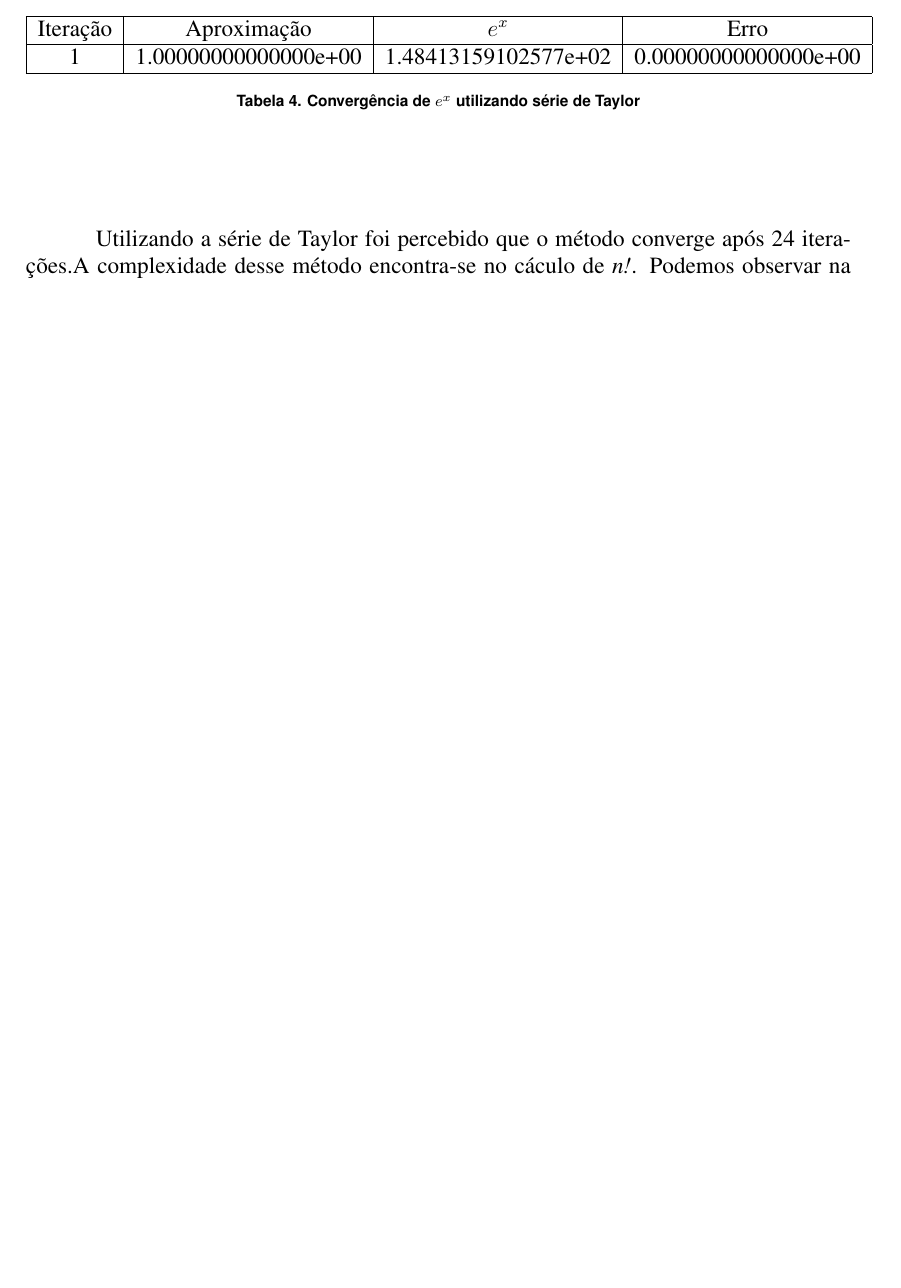
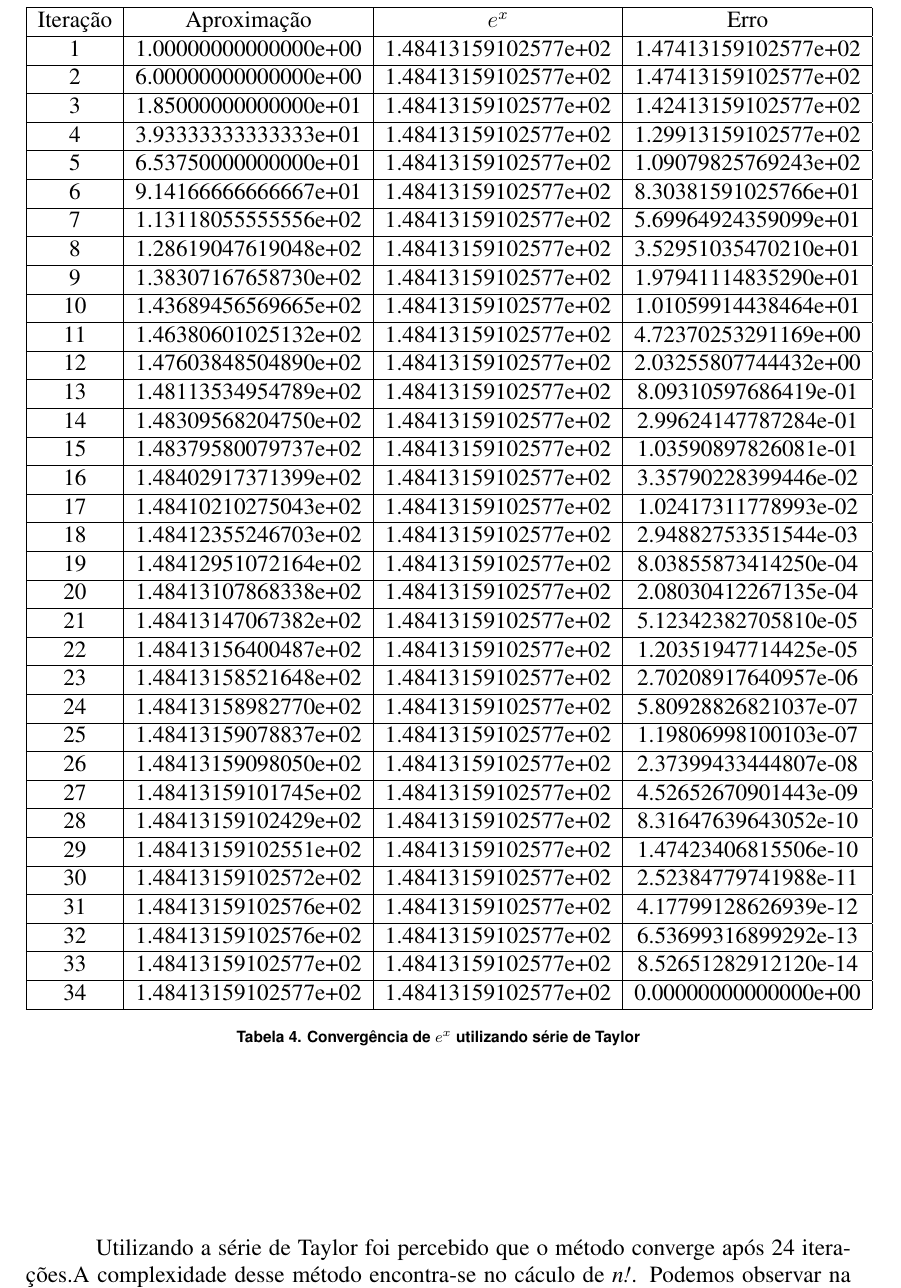
Before and after one commit to PUCRSOpenSource/t1MetodosComputacionais, a LaTeX document (main.tex, which reads tables/exponential.tex): part of page 9 of 13 before the commit and part of page 10 of 14 after it, cut so that both start at the same text, the shorter picture padded with empty space. Compiled offline with pdfLaTeX.

Commit message:
Fixes exponential

```diff
--- a/tables/exponential.tex
+++ b/tables/exponential.tex
@@ -4,7 +4,73 @@
 \hline
 Iteração & Aproximação & $e^x$ & Erro \\
 \hline
-1 & 1.00000000000000e+00 &  1.48413159102577e+02 & 0.00000000000000e+00 \\
+1 & 1.00000000000000e+00 &  1.48413159102577e+02 & 1.47413159102577e+02 \\
+\hline
+2 & 6.00000000000000e+00 &  1.48413159102577e+02 & 1.47413159102577e+02 \\
+\hline
+3 & 1.85000000000000e+01 &  1.48413159102577e+02 & 1.42413159102577e+02 \\
+\hline
+4 & 3.93333333333333e+01 &  1.48413159102577e+02 & 1.29913159102577e+02 \\
+\hline
+5 & 6.53750000000000e+01 &  1.48413159102577e+02 & 1.09079825769243e+02 \\
+\hline
+6 & 9.14166666666667e+01 &  1.48413159102577e+02 & 8.30381591025766e+01 \\
+\hline
+7 & 1.13118055555556e+02 &  1.48413159102577e+02 & 5.69964924359099e+01 \\
+\hline
+8 & 1.28619047619048e+02 &  1.48413159102577e+02 & 3.52951035470210e+01 \\
+\hline
+9 & 1.38307167658730e+02 &  1.48413159102577e+02 & 1.97941114835290e+01 \\
+\hline
+10 & 1.43689456569665e+02 &  1.48413159102577e+02 & 1.01059914438464e+01 \\
+\hline
+11 & 1.46380601025132e+02 &  1.48413159102577e+02 & 4.72370253291169e+00 \\
+\hline
+12 & 1.47603848504890e+02 &  1.48413159102577e+02 & 2.03255807744432e+00 \\
+\hline
+13 & 1.48113534954789e+02 &  1.48413159102577e+02 & 8.09310597686419e-01 \\
+\hline
+14 & 1.48309568204750e+02 &  1.48413159102577e+02 & 2.99624147787284e-01 \\
+\hline
+15 & 1.48379580079737e+02 &  1.48413159102577e+02 & 1.03590897826081e-01 \\
+\hline
+16 & 1.48402917371399e+02 &  1.48413159102577e+02 & 3.35790228399446e-02 \\
+\hline
+17 & 1.48410210275043e+02 &  1.48413159102577e+02 & 1.02417311778993e-02 \\
+\hline
+18 & 1.48412355246703e+02 &  1.48413159102577e+02 & 2.94882753351544e-03 \\
+\hline
+19 & 1.48412951072164e+02 &  1.48413159102577e+02 & 8.03855873414250e-04 \\
+\hline
+20 & 1.48413107868338e+02 &  1.48413159102577e+02 & 2.08030412267135e-04 \\
+\hline
+21 & 1.48413147067382e+02 &  1.48413159102577e+02 & 5.12342382705810e-05 \\
+\hline
+22 & 1.48413156400487e+02 &  1.48413159102577e+02 & 1.20351947714425e-05 \\
+\hline
+23 & 1.48413158521648e+02 &  1.48413159102577e+02 & 2.70208917640957e-06 \\
+\hline
+24 & 1.48413158982770e+02 &  1.48413159102577e+02 & 5.80928826821037e-07 \\
+\hline
+25 & 1.48413159078837e+02 &  1.48413159102577e+02 & 1.19806998100103e-07 \\
+\hline
+26 & 1.48413159098050e+02 &  1.48413159102577e+02 & 2.37399433444807e-08 \\
+\hline
+27 & 1.48413159101745e+02 &  1.48413159102577e+02 & 4.52652670901443e-09 \\
+\hline
+28 & 1.48413159102429e+02 &  1.48413159102577e+02 & 8.31647639643052e-10 \\
+\hline
+29 & 1.48413159102551e+02 &  1.48413159102577e+02 & 1.47423406815506e-10 \\
+\hline
+30 & 1.48413159102572e+02 &  1.48413159102577e+02 & 2.52384779741988e-11 \\
+\hline
+31 & 1.48413159102576e+02 &  1.48413159102577e+02 & 4.17799128626939e-12 \\
+\hline
+32 & 1.48413159102576e+02 &  1.48413159102577e+02 & 6.53699316899292e-13 \\
+\hline
+33 & 1.48413159102577e+02 &  1.48413159102577e+02 & 8.52651282912120e-14 \\
+\hline
+34 & 1.48413159102577e+02 &  1.48413159102577e+02 & 0.00000000000000e+00 \\
 \hline
 \end{tabular}
 \caption{Convergência de $e^x$ utilizando série de Taylor}
```
Also changed, not shown: 1 other file.
